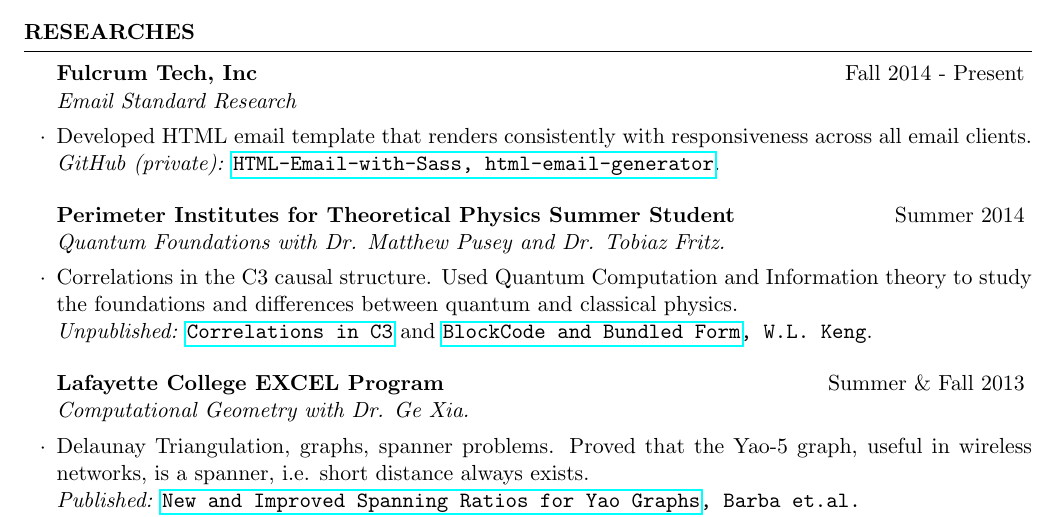
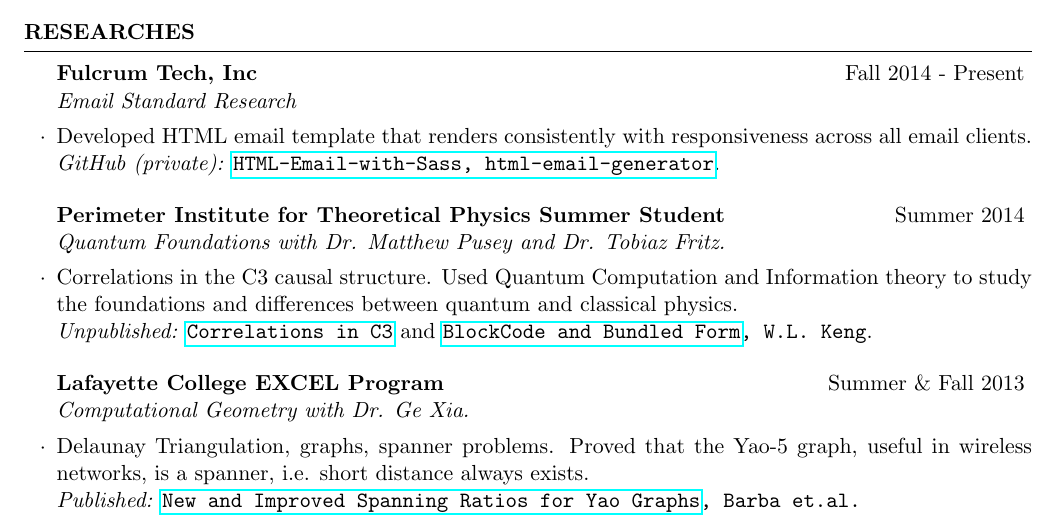
Before and after one commit to kengz/Resume, a LaTeX CV (resume.tex): part of the page, cut so that both start at the same text. Compiled offline with pdfLaTeX.

Commit message:
typo corrected

```diff
--- a/resume.tex
+++ b/resume.tex
@@ -86,7 +86,7 @@
 
 %------------------------------------------------
 
-\begin{rSubsection}{Perimeter Institutes for Theoretical Physics Summer Student}{Summer 2014}{Quantum Foundations with Dr. Matthew Pusey and Dr. Tobiaz Fritz.}{}
+\begin{rSubsection}{Perimeter Institute for Theoretical Physics Summer Student}{Summer 2014}{Quantum Foundations with Dr. Matthew Pusey and Dr. Tobiaz Fritz.}{}
 \item Correlations in the C3 causal structure. Used Quantum Computation and Information theory to study the foundations and differences between quantum and classical physics. \\
 {\em Unpublished:} {\tt \href{https://github.com/kengz/Quantum-Foundations-Correlations/blob/master/Keng%20Correlations%20in%20C3.pdf}{Correlations in C3}} and {\tt \href{https://github.com/kengz/Quantum-Foundations-Correlations/blob/master/Keng%20blockcode.pdf}{BlockCode and Bundled Form}, W.L. Keng}.
 % test \cite{yao13}.
```
Also changed, not shown: resume.pdf.
